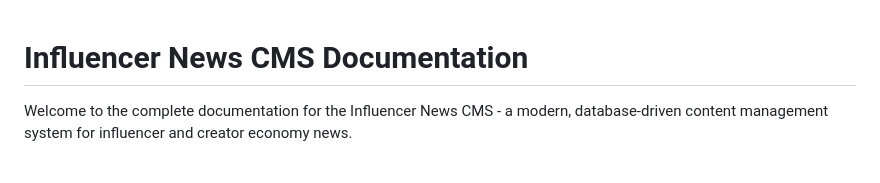
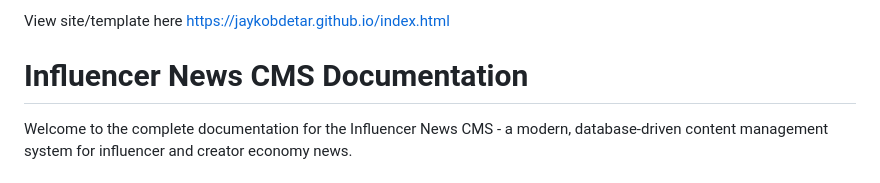
Before and after one commit to jaykobdetar/Template_News_Site, a Markdown page: docs/README.md, the part around the change. GitHub-like rendering.

```diff
--- a/docs/README.md
+++ b/docs/README.md
@@ -1,3 +1,4 @@
+View site/template here https://jaykobdetar.github.io/index.html
 # Influencer News CMS Documentation
 
 Welcome to the complete documentation for the Influencer News CMS - a modern, database-driven content management system for influencer and creator economy news.
```
